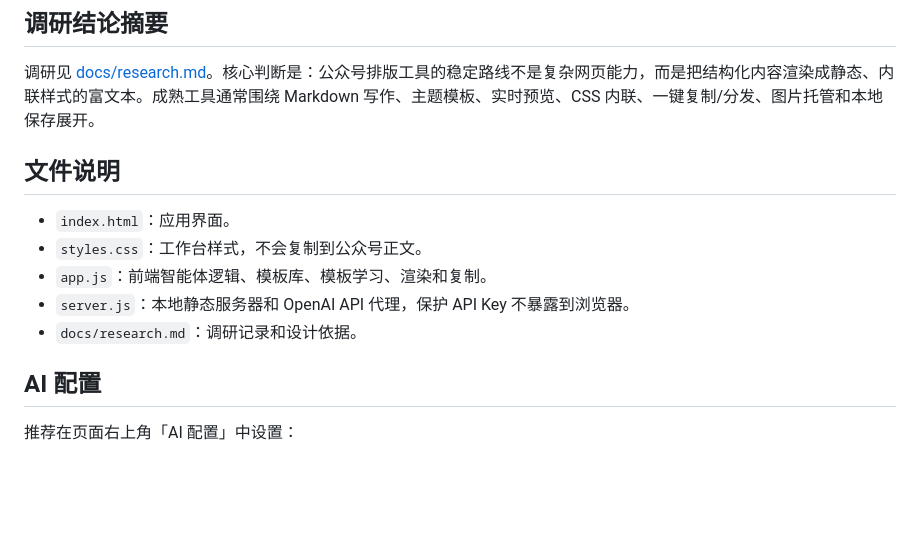
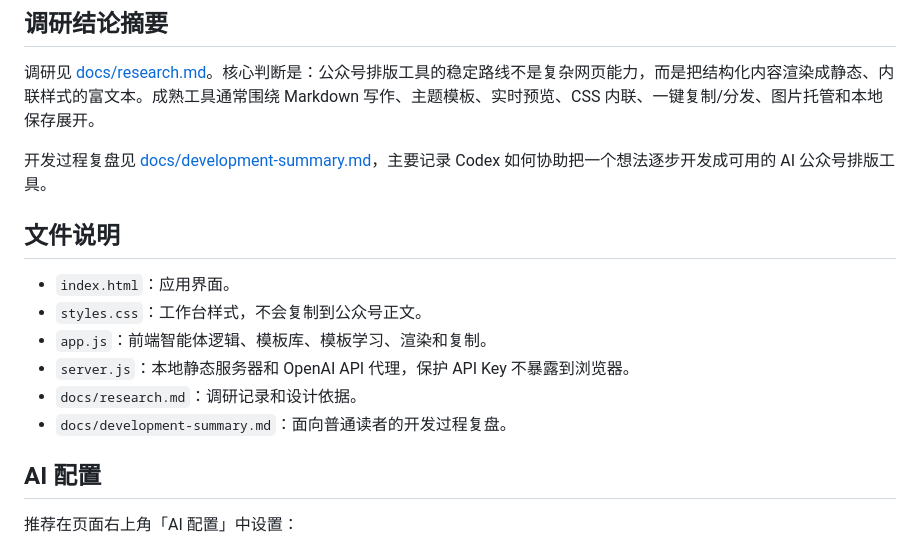
Before and after one commit to Sioune/WeChatPostGPT, a Markdown page: README.md, the part around the change. Rendered like a GitHub page; blank space fills up the shorter version.

Commit message:
Add development summary article

```diff
--- a/README.md
+++ b/README.md
@@ -56,6 +56,8 @@ npm.cmd start
 
 调研见 [docs/research.md](./docs/research.md)。核心判断是：公众号排版工具的稳定路线不是复杂网页能力，而是把结构化内容渲染成静态、内联样式的富文本。成熟工具通常围绕 Markdown 写作、主题模板、实时预览、CSS 内联、一键复制/分发、图片托管和本地保存展开。
 
+开发过程复盘见 [docs/development-summary.md](./docs/development-summary.md)，主要记录 Codex 如何协助把一个想法逐步开发成可用的 AI 公众号排版工具。
+
 ## 文件说明
 
 - `index.html`：应用界面。
@@ -63,6 +65,7 @@ npm.cmd start
 - `app.js`：前端智能体逻辑、模板库、模板学习、渲染和复制。
 - `server.js`：本地静态服务器和 OpenAI API 代理，保护 API Key 不暴露到浏览器。
 - `docs/research.md`：调研记录和设计依据。
+- `docs/development-summary.md`：面向普通读者的开发过程复盘。
 
 ## AI 配置
 
```
Also changed, not shown: docs/development-summary.md (added, +131 -0 lines).
